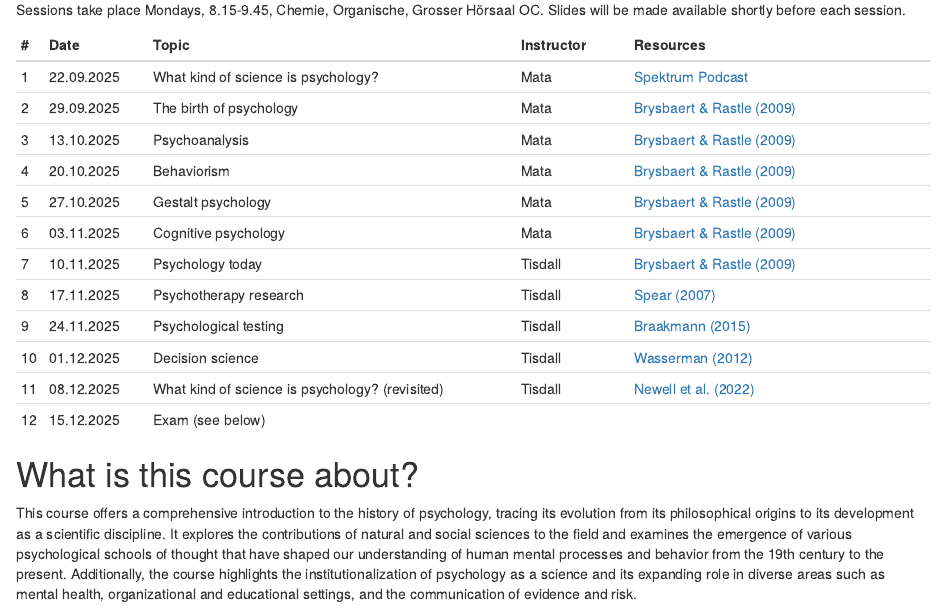
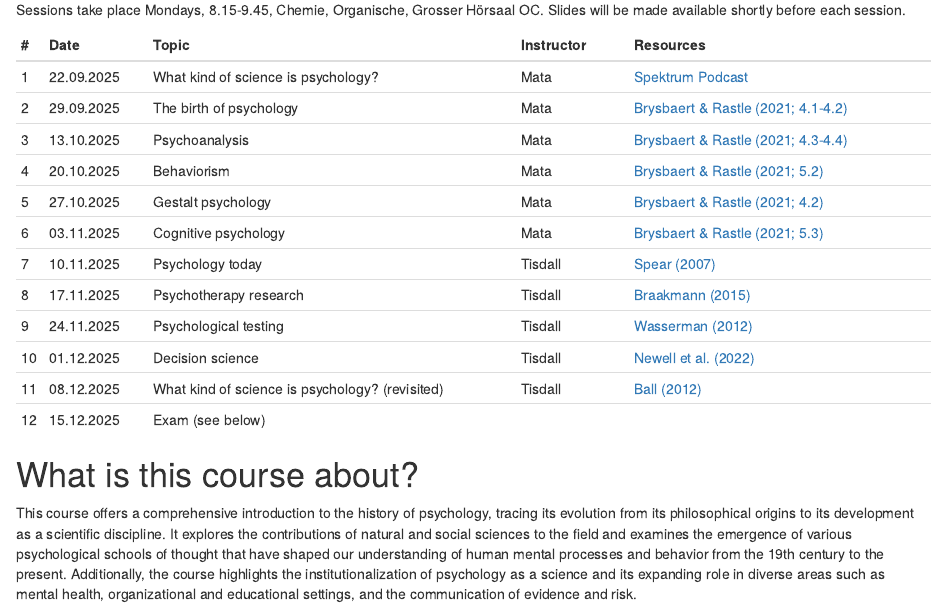
Before and after one commit to matarui/HISTPSY_HS25, an R Markdown document (index.Rmd): the page in a window 1100 px wide, from 670 px down. Rendered offline with R 4.5, knitr and Pandoc, with nearby package versions; drawn as R Markdown's standard HTML page in place of the format the file asks for.

Commit message:
update index

```diff
--- a/index.Rmd
+++ b/index.Rmd
@@ -26,16 +26,16 @@
 | # | Date       | Topic                               | Instructor | Resources                     |
 |---| -----------|-------------------------------------|------------|-------------------------------|
 | 1 | 22.09.2025 | What kind of science is psychology? | Mata | [Spektrum Podcast](https://www.spektrum.de/podcast/spektrum-podcast-zwischen-forschung-und-ratgebern/2282753) |
-| 2 | 29.09.2025 | The birth of psychology | Mata | [Brysbaert & Rastle (2009)](https://adam.unibas.ch/goto_adam_crs_1995736.html) |
-| 3 | 13.10.2025 | Psychoanalysis | Mata | [Brysbaert & Rastle (2009)](https://adam.unibas.ch/goto_adam_crs_1995736.html)|
-| 4 | 20.10.2025 | Behaviorism | Mata |  [Brysbaert & Rastle (2009)](https://adam.unibas.ch/goto_adam_crs_1995736.html) |
-| 5 | 27.10.2025 | Gestalt psychology | Mata | [Brysbaert & Rastle (2009)](https://adam.unibas.ch/goto_adam_crs_1995736.html)|
-| 6 | 03.11.2025 | Cognitive psychology | Mata |  [Brysbaert & Rastle (2009)](https://adam.unibas.ch/goto_adam_crs_1995736.html) |
-| 7 | 10.11.2025 | Psychology today | Tisdall |  [Brysbaert & Rastle (2009)](https://adam.unibas.ch/goto_adam_crs_1995736.html) |
-| 8 | 17.11.2025 | Psychotherapy research | Tisdall |  [Spear (2007)](https://adam.unibas.ch/goto_adam_crs_1995736.html) |
-| 9 | 24.11.2025 | Psychological testing | Tisdall |  [Braakmann (2015)](https://adam.unibas.ch/goto_adam_crs_1995736.html) |
-|10 | 01.12.2025 | Decision science | Tisdall | [Wasserman (2012)](https://adam.unibas.ch/goto_adam_crs_1995736.html) |
-|11 | 08.12.2025 | What kind of science is psychology? (revisited) | Tisdall | [Newell et al. (2022)](https://adam.unibas.ch/goto_adam_crs_1995736.html) |
+| 2 | 29.09.2025 | The birth of psychology | Mata | [Brysbaert & Rastle (2021; 4.1-4.2)](https://adam.unibas.ch/goto_adam_crs_1995736.html) |
+| 3 | 13.10.2025 | Psychoanalysis | Mata | [Brysbaert & Rastle (2021; 4.3-4.4)](https://adam.unibas.ch/goto_adam_crs_1995736.html)|
+| 4 | 20.10.2025 | Behaviorism | Mata |  [Brysbaert & Rastle (2021; 5.2)](https://adam.unibas.ch/goto_adam_crs_1995736.html) |
+| 5 | 27.10.2025 | Gestalt psychology | Mata | [Brysbaert & Rastle (2021; 4.2)](https://adam.unibas.ch/goto_adam_crs_1995736.html)|
+| 6 | 03.11.2025 | Cognitive psychology | Mata |  [Brysbaert & Rastle (2021; 5.3)](https://adam.unibas.ch/goto_adam_crs_1995736.html) |
+| 7 | 10.11.2025 | Psychology today | Tisdall |  [Spear (2007)](https://adam.unibas.ch/goto_adam_crs_1995736.html) |
+| 8 | 17.11.2025 | Psychotherapy research | Tisdall |  [Braakmann (2015)](https://adam.unibas.ch/goto_adam_crs_1995736.html) |
+| 9 | 24.11.2025 | Psychological testing | Tisdall |  [Wasserman (2012)](https://adam.unibas.ch/goto_adam_crs_1995736.html) |
+|10 | 01.12.2025 | Decision science | Tisdall | [Newell et al. (2022)](https://adam.unibas.ch/goto_adam_crs_1995736.html) |
+|11 | 08.12.2025 | What kind of science is psychology? (revisited) | Tisdall | [Ball (2012)](https://adam.unibas.ch/goto_adam_crs_1995736.html) |
 |12 | 15.12.2025 | Exam (see below) | |
 :::
 
```
Also changed, not shown: docs/search.json, 2 other files.
